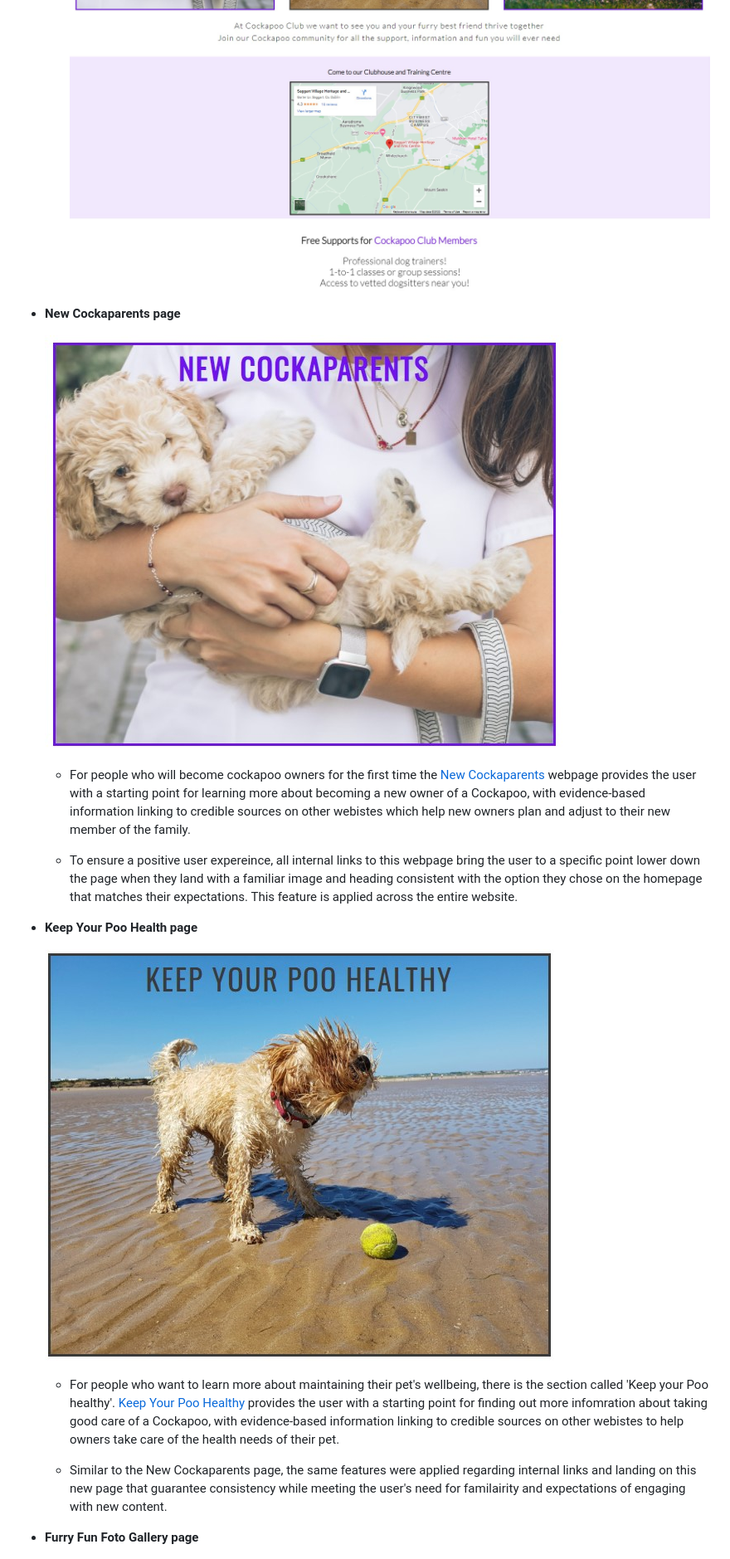
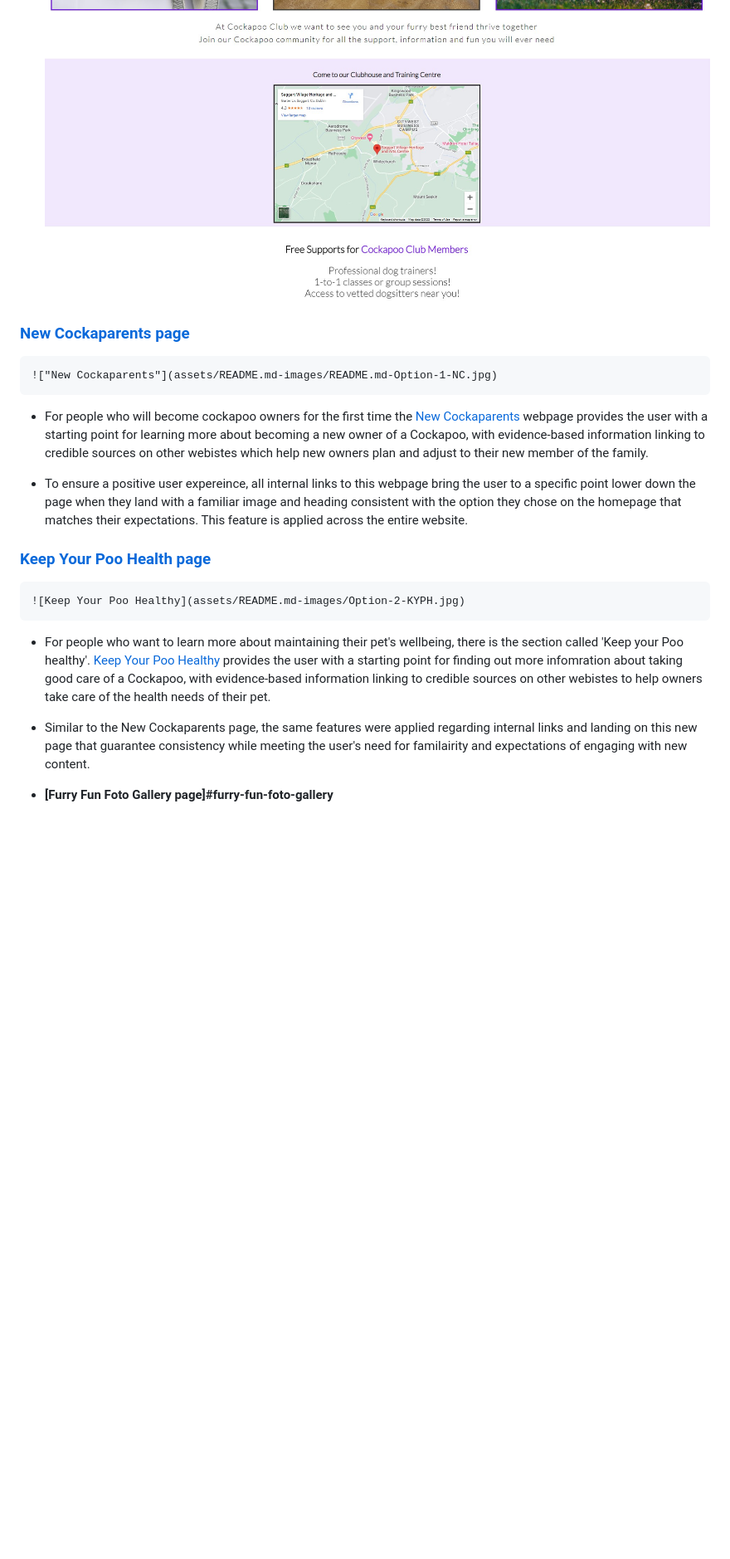
Before and after one commit to SamOBrienOlinger/PP4, a Markdown page: README.md, the part around the change printed below. Shown: that part at 83% size. GitHub-like rendering; blank space fills up the shorter version.

```diff
--- a/README.md
+++ b/README.md
@@ -60,15 +63,15 @@ The webiste consists of five webapges:
 
        !["clubhouse map"](assets/README.md-images/README.md-map-for-clubhouse-area.jpg)
 
-- __New Cockaparents page__
+  ### __[New Cockaparents page](#new-cockaparents)__
 
-    ![New Cockaparnets](assets/README.md-images/Option-1-NC.jpg)
+    !["New Cockaparents"](assets/README.md-images/README.md-Option-1-NC.jpg)
 
   - For people who will become cockapoo owners for the first time the [New Cockaparents](https://samobrienolinger.github.io/Cockapoo-Club/new-cockaparents.html#jump-to-nc) webpage provides the user with a starting point for learning more about becoming a new owner of a Cockapoo, with evidence-based information linking to credible sources on other webistes which help new owners plan and adjust to their new member of the family.
 
   - To ensure a positive user expereince, all internal links to this webpage bring the user to a specific point lower down the page when they land with a familiar image and heading consistent with the option they chose on the homepage that matches their expectations. This feature is applied across the entire website.
 
-- __Keep Your Poo Health page__
+  ### __[Keep Your Poo Health page](#keep-your-poo-healthy)__
 
     ![Keep Your Poo Healthy](assets/README.md-images/Option-2-KYPH.jpg)
 
@@ -76,7 +79,7 @@ The webiste consists of five webapges:
 
   - Similar to the New Cockaparents page, the same features were applied regarding internal links and landing on this new page that guarantee consistency while meeting the user's need for familairity and expectations of engaging with new content.
 
-- __Furry Fun Foto Gallery page__
+- __[Furry Fun Foto Gallery page]#furry-fun-foto-gallery__
 
     ![Furry Fun Foto Gallery](assets/README.md-images/Option-3-FFFGjpg.jpg)
 
```
Also changed, not shown: other parts of README.md (+26 -23 lines), assets/README.md-images/Above-the-fold.jpg (deleted), assets/README.md-images/Improved-layout-homepage.jpg (deleted), assets/README.md-images/README.md-Option-1-NC.jpg (renamed from assets/README.md-images/Option-1-NC.jpg), assets/README.md-images/README.md-above-the-fold.jpg (added), 1 other file.
